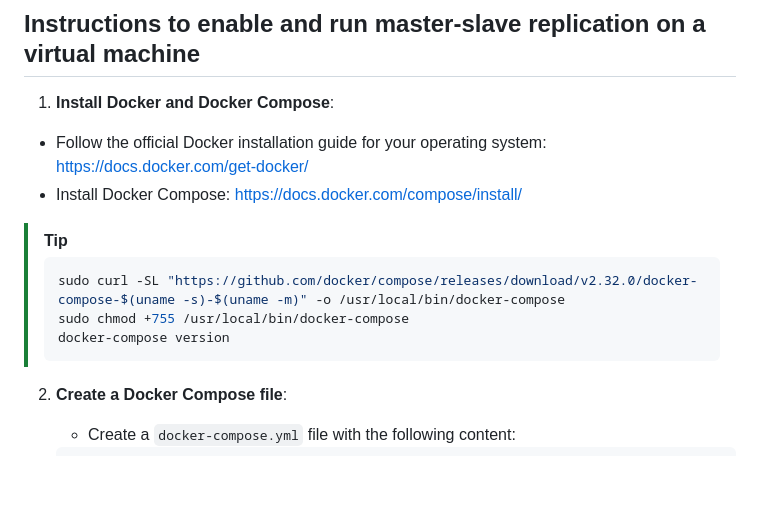
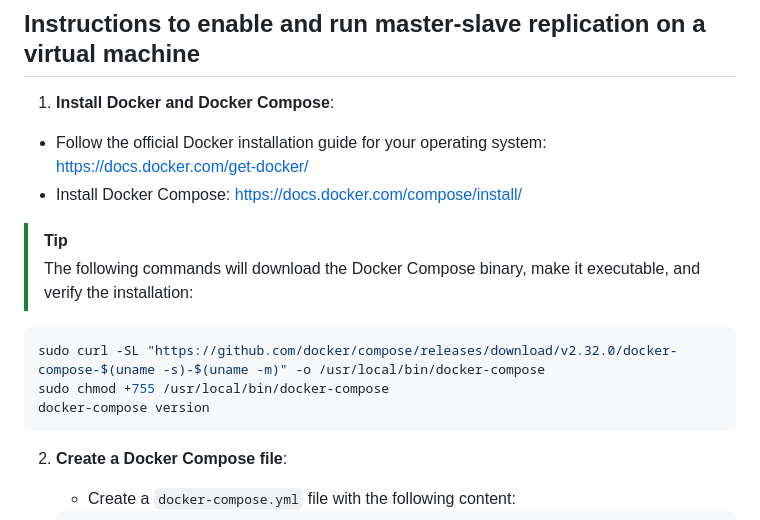
Before and after one commit to Macsok/Full-Stack-Rental-Application, a Markdown page: README.md, the part around the change. Drawn GitHub-style; blank space fills up the shorter version.

Commit message:
tip correction

````diff
--- a/README.md
+++ b/README.md
@@ -11,11 +11,12 @@ Setting up a master-slave database replication involves configuring one database
 - Install Docker Compose: https://docs.docker.com/compose/install/
 
 > [!TIP]
-> ```sh
-> sudo curl -SL "https://github.com/docker/compose/releases/download/v2.32.0/docker-compose-$(uname -s)-$(uname -m)" -o /usr/local/bin/docker-compose
-> sudo chmod +755 /usr/local/bin/docker-compose
-> docker-compose version
-> ```
+> The following commands will download the Docker Compose binary, make it executable, and verify the installation:
+```sh
+sudo curl -SL "https://github.com/docker/compose/releases/download/v2.32.0/docker-compose-$(uname -s)-$(uname -m)" -o /usr/local/bin/docker-compose
+sudo chmod +755 /usr/local/bin/docker-compose
+docker-compose version
+```
 
 2. **Create a Docker Compose file**:
     - Create a `docker-compose.yml` file with the following content:
````
